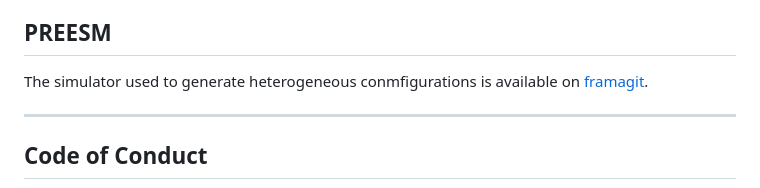
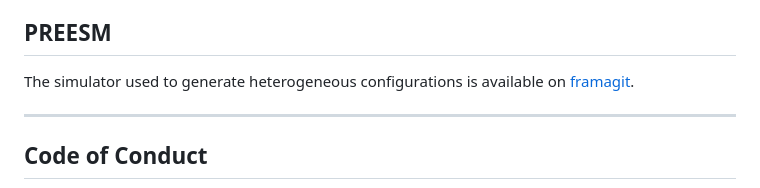
Before and after one commit to SEAMS-Project/astroCAMP, a Markdown page: README.md, the part around the change. GitHub-like rendering.

Commit message:
fixed typo

```diff
--- a/README.md
+++ b/README.md
@@ -170,7 +170,7 @@ Individual scripts can also be run directly from the repo root:
 
 ## PREESM
 
-The simulator used to generate heterogeneous conmfigurations is available on [framagit](https://framagit.org/eclat/breizh-hackathon/simulateur.git).
+The simulator used to generate heterogeneous configurations is available on [framagit](https://framagit.org/eclat/breizh-hackathon/simulateur.git).
 
 ---
 
```
